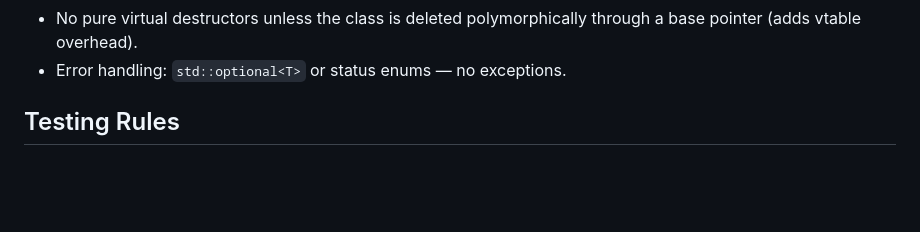
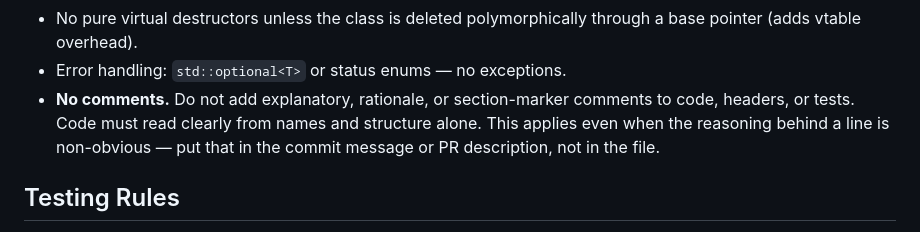
Before and after one commit to embedded-pro/can-lite, a Markdown page: CLAUDE.md, the part around the change. GitHub-like rendering; blank space fills up the shorter version.

Commit message:
docs: forbid comments in code, headers, and tests
Co-Authored-By: Claude Sonnet 5 <noreply@anthropic.com>

```diff
--- a/CLAUDE.md
+++ b/CLAUDE.md
@@ -156,6 +156,7 @@ Observer callbacks must not allocate or block.
 - Functions ≤ 30 lines (hard limit 50).
 - No pure virtual destructors unless the class is deleted polymorphically through a base pointer (adds vtable overhead).
 - Error handling: `std::optional<T>` or status enums — no exceptions.
+- **No comments.** Do not add explanatory, rationale, or section-marker comments to code, headers, or tests. Code must read clearly from names and structure alone. This applies even when the reasoning behind a line is non-obvious — put that in the commit message or PR description, not in the file.
 
 ## Testing Rules
 
```
